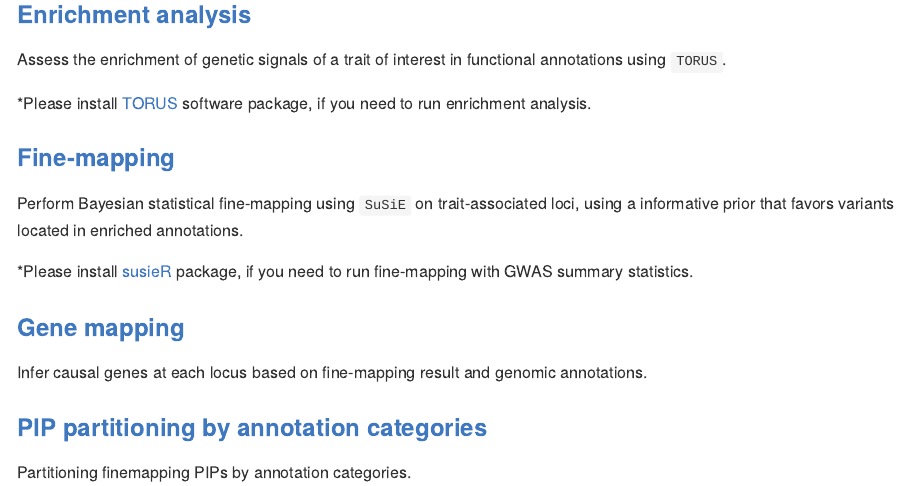
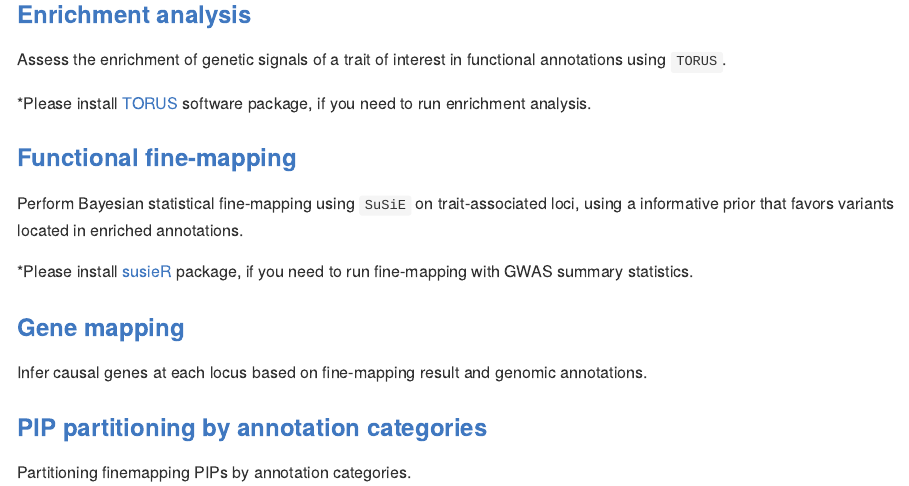
Before and after one commit to xinhe-lab/mapgen, an R Markdown document (README.Rmd): the page in a window 1100 px wide, from 720 px down. Rendered offline with R 4.5, knitr and Pandoc, with nearby package versions.

Commit message:
update tutorial name

```diff
--- a/README.Rmd
+++ b/README.Rmd
@@ -52,7 +52,7 @@ library(mapgen)
   *Please install [TORUS](https://github.com/xqwen/torus) software package,
 if you need to run enrichment analysis.
 
-### [Fine-mapping][finemapping-tutorial]
+### [Functional fine-mapping][finemapping-tutorial]
 
   Perform Bayesian statistical fine-mapping using `SuSiE` on trait-associated loci,
   using a informative prior that favors variants located in enriched annotations.
--- a/_pkgdown.yml
+++ b/_pkgdown.yml
@@ -17,7 +17,7 @@ navbar:
         href: articles/data_preparation_tutorial.html
       - text: Enrichment analysis
         href: articles/enrichment_tutorial.html
-      - text: Fine-mapping
+      - text: Functional fine-mapping
         href: articles/finemapping_tutorial.html
       - text: Gene mapping
         href: articles/gene_mapping_tutorial.html
```
